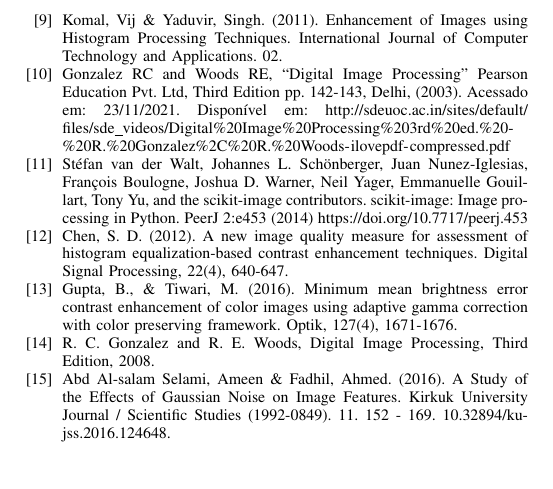
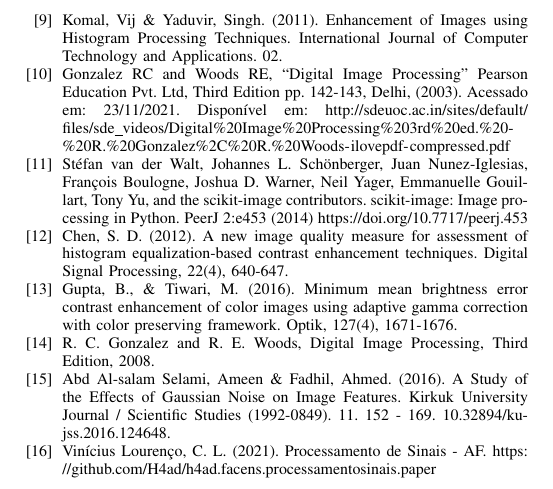
Before and after one commit to H4ad/h4ad.facens.processamentosinais.paper, a LaTeX paper (paper.tex): part of page 3 of 3, cut so that both start at the same text. Compiled offline with pdfLaTeX.

Commit message:
feat(paper): added reference to the code in github

```diff
--- a/paper.tex
+++ b/paper.tex
@@ -212,6 +214,7 @@
 \bibitem{b14} R. C. Gonzalez and R. E. Woods, Digital Image Processing, Third Edition,
 2008.
 \bibitem{b15} Abd Al-salam Selami, Ameen \& Fadhil, Ahmed. (2016). A Study of the Effects of Gaussian Noise on Image Features. Kirkuk University Journal / Scientific Studies (1992-0849). 11. 152 - 169. 10.32894/kujss.2016.124648.
+\bibitem{b16} Vinícius Lourenço, C. L. (2021). Processamento de Sinais - AF. \url{https://github.com/H4ad/h4ad.facens.processamentosinais.paper}
 \end{thebibliography}
 \vspace{12pt}
 \end{document}
```
Also changed, not shown: paper.tex (2 more changed lines).
